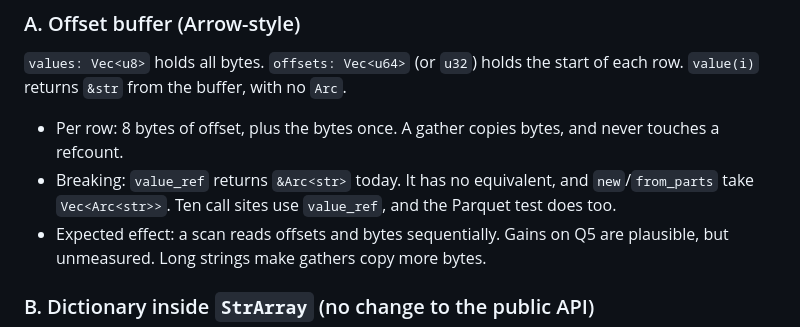
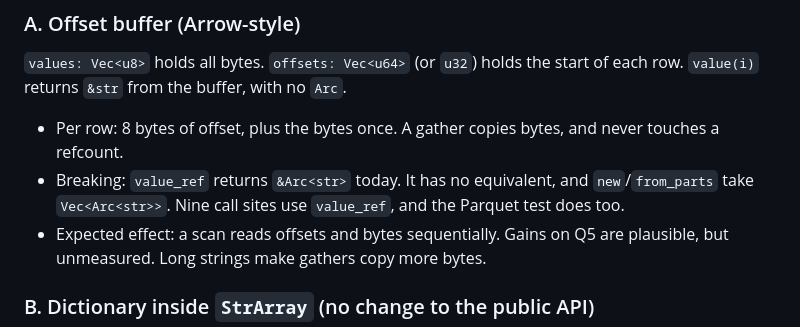
Before and after one commit to tpt-solutions/tpt-strata, a Markdown page: docs/string-layout-design.md, the part around the change. Rendered like a GitHub page.

Commit message:
Correct the value_ref call-site count in the design note

```diff
--- a/docs/string-layout-design.md
+++ b/docs/string-layout-design.md
@@ -36,7 +36,7 @@ start of each row. `value(i)` returns `&str` from the buffer, with no `Arc`.
 - Per row: 8 bytes of offset, plus the bytes once. A gather copies bytes, and
   never touches a refcount.
 - Breaking: `value_ref` returns `&Arc<str>` today. It has no equivalent, and
-  `new`/`from_parts` take `Vec<Arc<str>>`. Ten call sites use `value_ref`, and
+  `new`/`from_parts` take `Vec<Arc<str>>`. Nine call sites use `value_ref`, and
   the Parquet test does too.
 - Expected effect: a scan reads offsets and bytes sequentially. Gains on Q5 are
   plausible, but unmeasured. Long strings make gathers copy more bytes.
```
